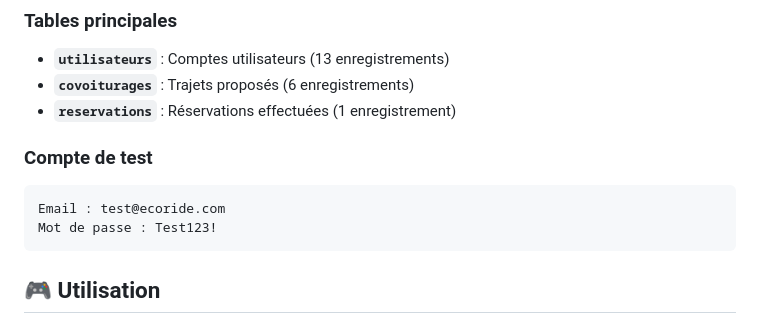
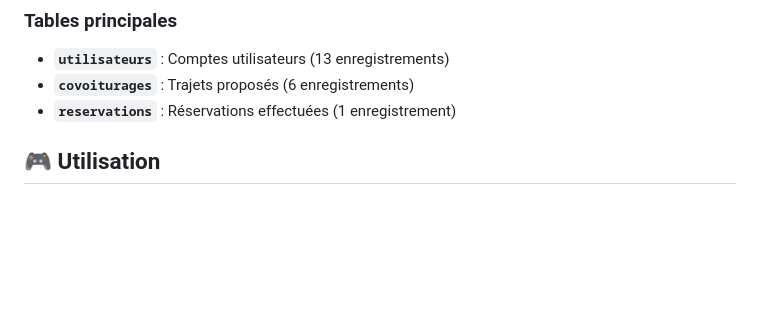
Before and after one commit to yamina-hiziya/Ecoride, a Markdown page: README.md, the part around the change. GitHub-like rendering; blank space fills up the shorter version.

Commit message:
Remove test account section from README
Removed test account information from README.

````diff
--- a/README.md
+++ b/README.md
@@ -88,11 +88,7 @@ http://localhost/ecoride
 - **`covoiturages`** : Trajets proposés (6 enregistrements)
 - **`reservations`** : Réservations effectuées (1 enregistrement)
 
-### Compte de test
-```
-Email : test@ecoride.com
-Mot de passe : Test123!
-```
+
 
 ## 🎮 Utilisation
 
````
